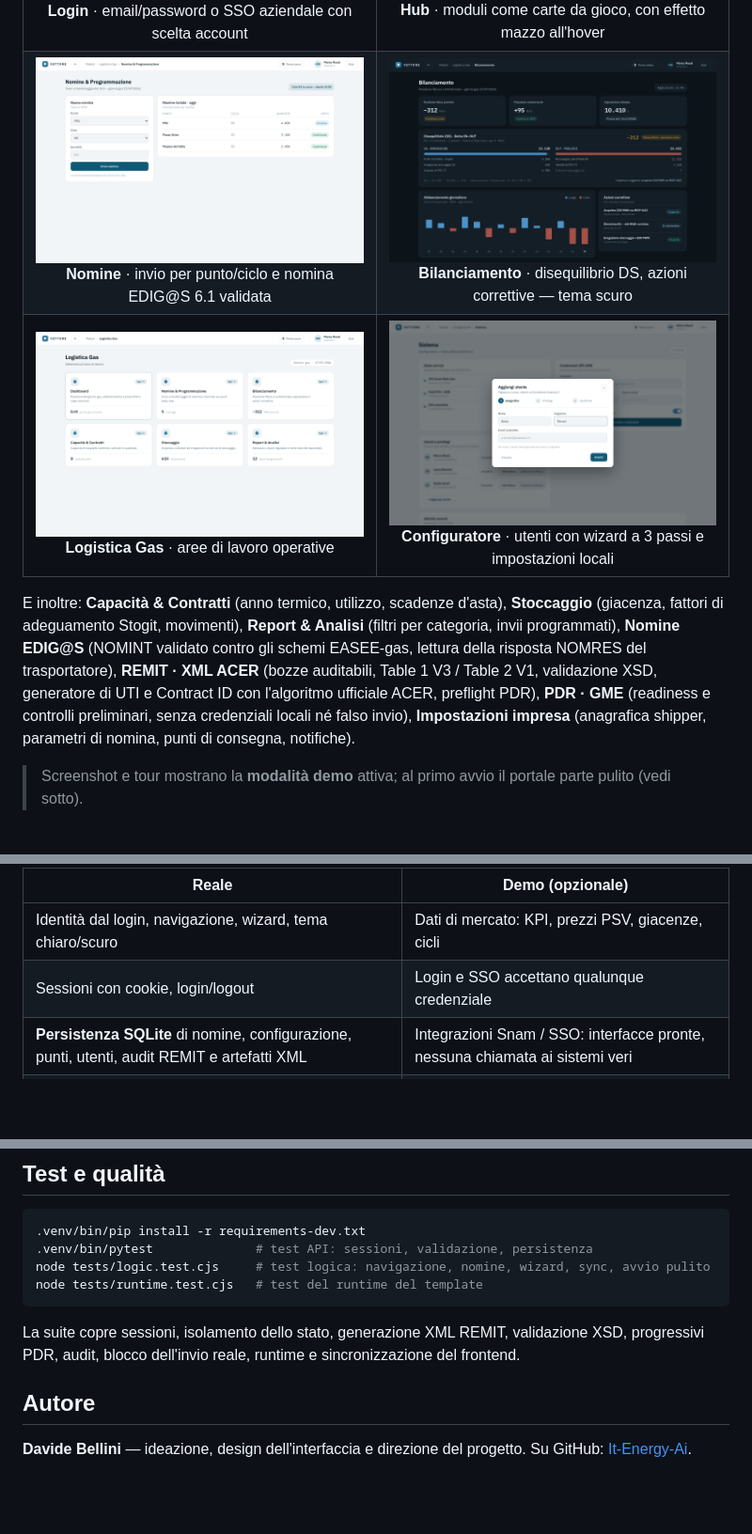
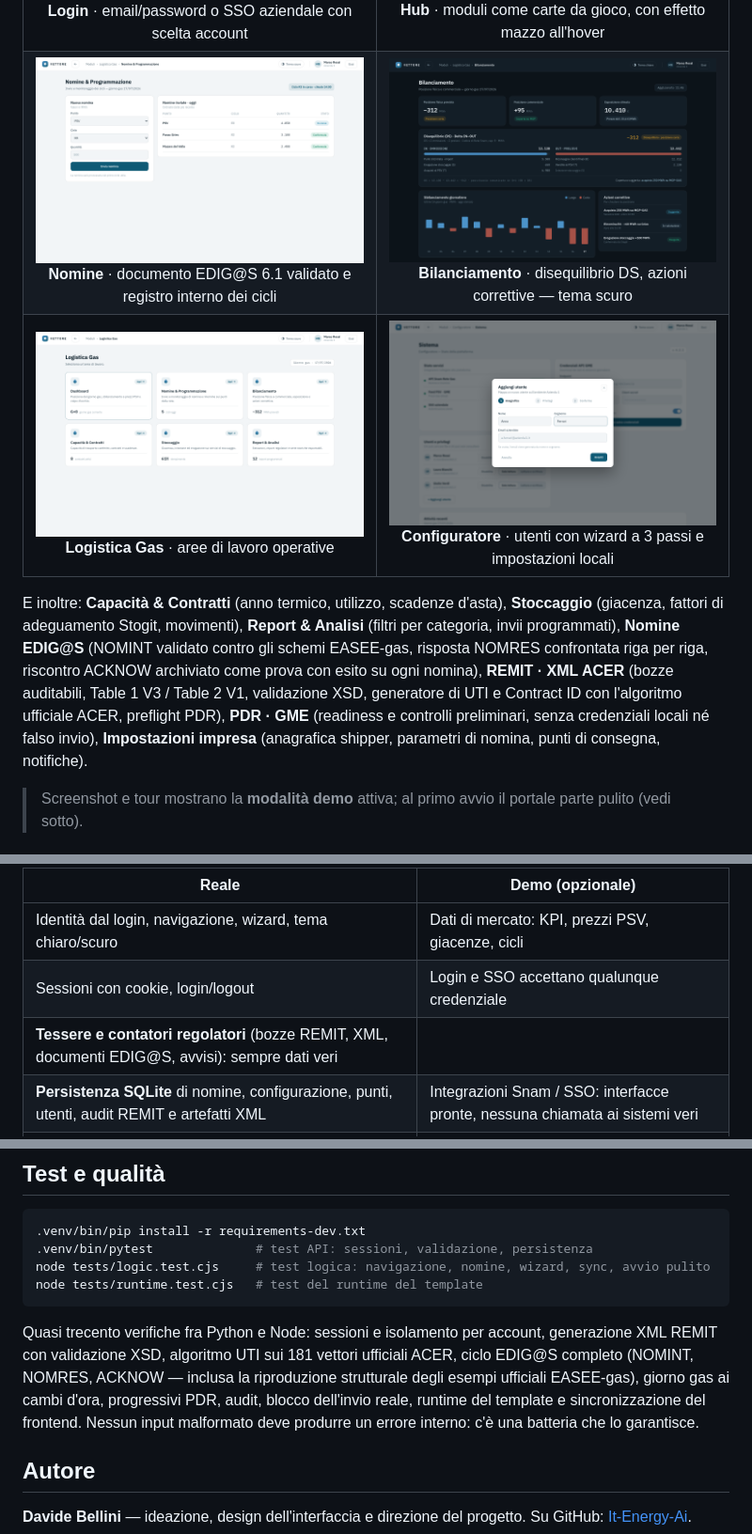
Before and after one commit to It-Energy-Ai/Logistica_Gas_Natural_Up_Stream, a Markdown page: README.md, 3 parts joined by grey strips. Shown at 94% size. Drawn GitHub-style; blank space fills up the shorter version.

Commit message:
Documentazione allineata alla v1.6.0
La didascalia della schermata Nomine prometteva ancora un invio che il
pannello non fa: quel riquadro è il registro interno dei cicli, il documento
vero è il NOMINT. La sezione EDIG@S ora racconta anche il riscontro ACKNOW con
i tre esiti, la tabella reale/demo dichiara che i contatori regolatori sono
sempre dati veri, e la sezione test descrive la copertura effettiva.

````diff
--- a/README.md
+++ b/README.md
@@ -42,10 +42,10 @@ Questi collegamenti puntano sempre all'ultima versione · [note di rilascio](htt
 | | |
 |:---:|:---:|
 | <img src="docs/screenshots/login.png" alt="Login con SSO aziendale"><br>**Login** · email/password o SSO aziendale con scelta account | <img src="docs/screenshots/hub.png" alt="Hub moduli"><br>**Hub** · moduli come carte da gioco, con effetto mazzo all'hover |
-| <img src="docs/screenshots/nomine.png" alt="Nomine e programmazione"><br>**Nomine** · invio per punto/ciclo e nomina EDIG@S 6.1 validata | <img src="docs/screenshots/bilanciamento-dark.png" alt="Bilanciamento in tema scuro"><br>**Bilanciamento** · disequilibrio DS, azioni correttive — tema scuro |
+| <img src="docs/screenshots/nomine.png" alt="Nomine e programmazione"><br>**Nomine** · documento EDIG@S 6.1 validato e registro interno dei cicli | <img src="docs/screenshots/bilanciamento-dark.png" alt="Bilanciamento in tema scuro"><br>**Bilanciamento** · disequilibrio DS, azioni correttive — tema scuro |
 | <img src="docs/screenshots/moduli.png" alt="Aree di lavoro Logistica Gas"><br>**Logistica Gas** · aree di lavoro operative | <img src="docs/screenshots/configuratore-wizard.png" alt="Wizard aggiungi utente"><br>**Configuratore** · utenti con wizard a 3 passi e impostazioni locali |
 
-E inoltre: **Capacità & Contratti** (anno termico, utilizzo, scadenze d'asta), **Stoccaggio** (giacenza, fattori di adeguamento Stogit, movimenti), **Report & Analisi** (filtri per categoria, invii programmati), **Nomine EDIG@S** (NOMINT validato contro gli schemi EASEE-gas, lettura della risposta NOMRES del trasportatore), **REMIT · XML ACER** (bozze auditabili, Table 1 V3 / Table 2 V1, validazione XSD, generatore di UTI e Contract ID con l'algoritmo ufficiale ACER, preflight PDR), **PDR · GME** (readiness e controlli preliminari, senza credenziali locali né falso invio), **Impostazioni impresa** (anagrafica shipper, parametri di nomina, punti di consegna, notifiche).
+E inoltre: **Capacità & Contratti** (anno termico, utilizzo, scadenze d'asta), **Stoccaggio** (giacenza, fattori di adeguamento Stogit, movimenti), **Report & Analisi** (filtri per categoria, invii programmati), **Nomine EDIG@S** (NOMINT validato contro gli schemi EASEE-gas, risposta NOMRES confrontata riga per riga, riscontro ACKNOW archiviato come prova con esito su ogni nomina), **REMIT · XML ACER** (bozze auditabili, Table 1 V3 / Table 2 V1, validazione XSD, generatore di UTI e Contract ID con l'algoritmo ufficiale ACER, preflight PDR), **PDR · GME** (readiness e controlli preliminari, senza credenziali locali né falso invio), **Impostazioni impresa** (anagrafica shipper, parametri di nomina, punti di consegna, notifiche).
 
 > Screenshot e tour mostrano la **modalità demo** attiva; al primo avvio il portale parte pulito (vedi sotto).
 
@@ -107,6 +107,7 @@ I dati di scena che vedi negli screenshot (KPI, grafici, cicli, contratti) sono
 |---|---|
 | Identità dal login, navigazione, wizard, tema chiaro/scuro | Dati di mercato: KPI, prezzi PSV, giacenze, cicli |
 | Sessioni con cookie, login/logout | Login e SSO accettano qualunque credenziale |
+| **Tessere e contatori regolatori** (bozze REMIT, XML, documenti EDIG@S, avvisi): sempre dati veri | |
 | **Persistenza SQLite** di nomine, configurazione, punti, utenti, audit REMIT e artefatti XML | Integrazioni Snam / SSO: interfacce pronte, nessuna chiamata ai sistemi veri |
 | Sync client→server con retry, gestione sessione scaduta, validazione a whitelist | |
 
@@ -139,7 +142,7 @@ node tests/logic.test.cjs     # test logica: navigazione, nomine, wizard, sync,
 node tests/runtime.test.cjs   # test del runtime del template
 ```
 
-La suite copre sessioni, isolamento dello stato, generazione XML REMIT, validazione XSD, progressivi PDR, audit, blocco dell'invio reale, runtime e sincronizzazione del frontend.
+Quasi trecento verifiche fra Python e Node: sessioni e isolamento per account, generazione XML REMIT con validazione XSD, algoritmo UTI sui 181 vettori ufficiali ACER, ciclo EDIG@S completo (NOMINT, NOMRES, ACKNOW — inclusa la riproduzione strutturale degli esempi ufficiali EASEE-gas), giorno gas ai cambi d'ora, progressivi PDR, audit, blocco dell'invio reale, runtime del template e sincronizzazione del frontend. Nessun input malformato deve produrre un errore interno: c'è una batteria che lo garantisce.
 
 ## Autore
 
````
Also changed, not shown: other parts of README.md (+2 -0 lines).
